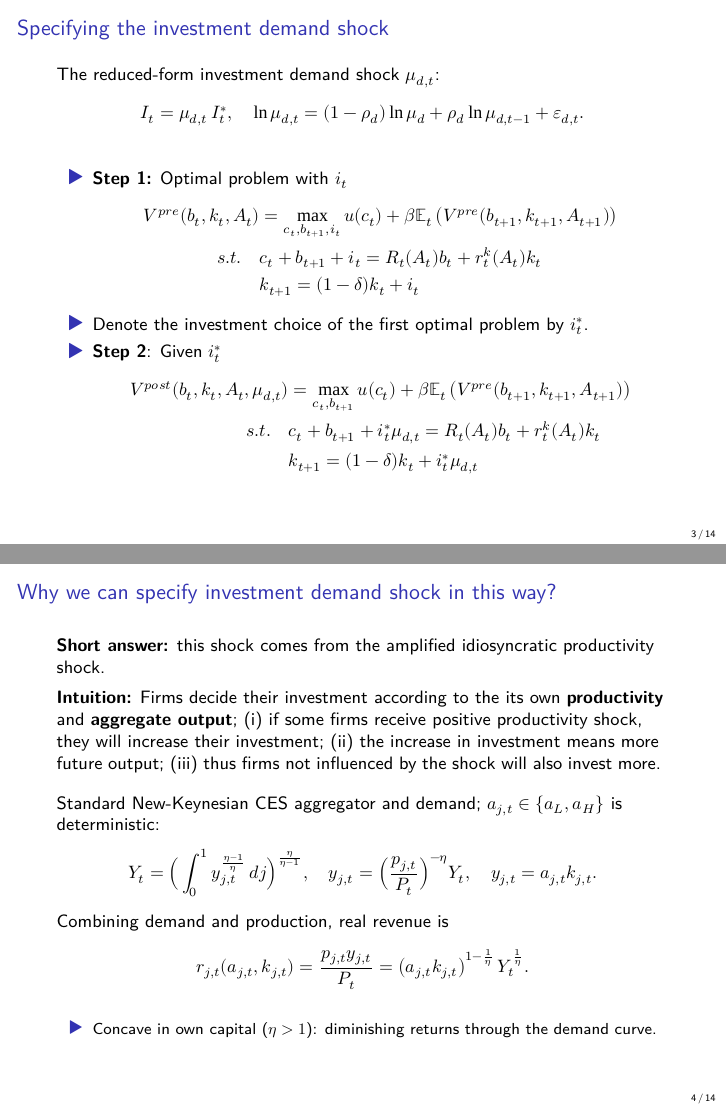
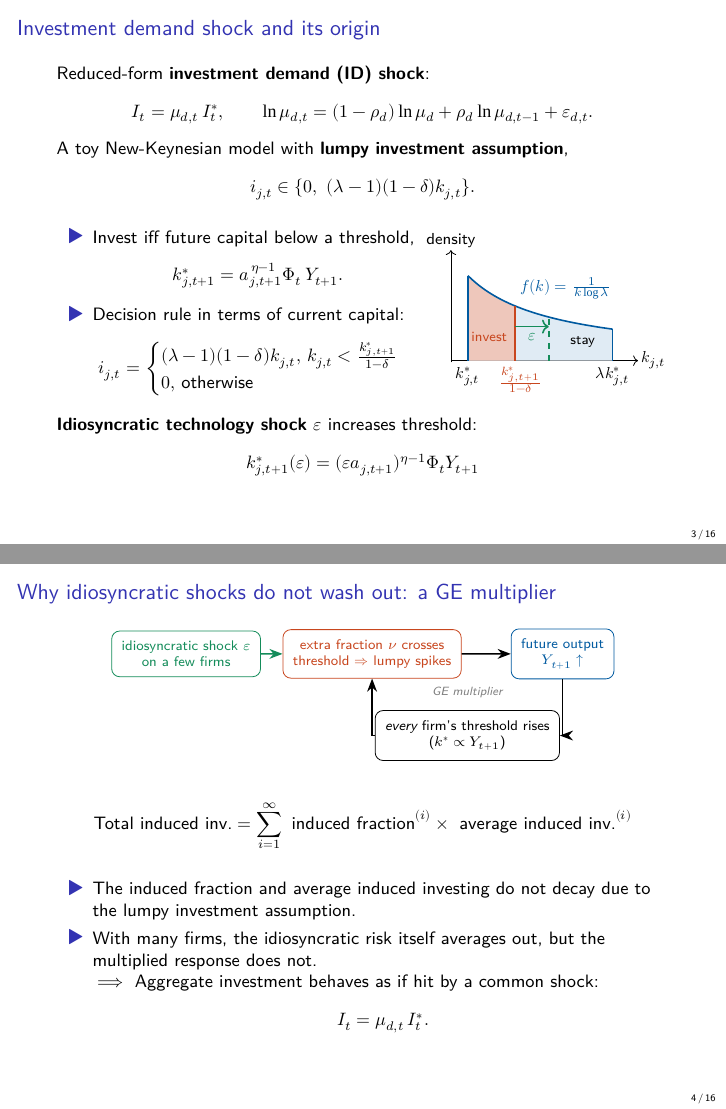
Before and after one commit to xuanguang-li/master_thesis, LaTeX slides (draft/slide/slide.tex): pages 3 and 4 of 14 before the commit and pages 3 and 4 of 16 after it, joined at a grey line. Compiled offline with XeLaTeX; a missing font is replaced by an installed copy or a similar font.

Commit message:
Add investment-demand shock slides & figure
Add new IRF figure (draft/figures/compare_irf_delete_shock.pdf) and substantially expand the presentation: update slide.tex and the Markdown slide to introduce the investment-demand (ID) shock, toy model with lumpy investment, GE multiplier intuition, estimation details, baseline FEVD/IRF results, robustness, and appendix. Correct lumpy-investment formula from \lambda k to (\lambda-1)(1-\delta)k across files and make small wording/typography fixes (e.g., author names).

```diff
--- a/draft/slide/slide.tex
+++ b/draft/slide/slide.tex
@@ -49,5 +49,96 @@
 	\end{block}
 \end{frame}
 
-\begin{frame}{Specifying the investment demand shock}
-	%content: specification of the investment demand shock + two-step equilibrium
+
+
+
+\begin{frame}{Investment demand shock and its origin}
+	Reduced-form \textbf{investment demand (ID) shock}:
+	\[
+		I_t=\mu_{d,t}\,I_t^{*},\qquad
+		\ln\mu_{d,t}=(1-\rho_d)\ln\mu_d+\rho_d\ln\mu_{d,t-1}+\varepsilon_{d,t}.
+	\]
+
+	A toy New-Keynesian model with \textbf{lumpy investment assumption},
+	$$i_{j,t}\in\{0,\ (\lambda-1)(1-\delta)k_{j,t}\}.$$
+
+	\begin{columns}[T,onlytextwidth]
+		\column{0.6\textwidth}
+		\begin{itemize}
+			\item Invest iff future capital below a threshold,
+			$$k^{*}_{j,t+1}=a_{j,t+1}^{\,\eta-1}\Phi_t\,Y_{t+1}.$$
+			\item Decision rule in terms of current capital:
+			$$ i_{j,t}=
+			\begin{cases}
+				(\lambda-1)(1-\delta)k_{j,t}, \, k_{j,t}<\frac{k^{*}_{j,t+1}}{1-\delta}\\
+				0,\, \text{otherwise}
+			\end{cases}
+			$$
+		\end{itemize}
+
+		\column{0.4\textwidth}
+
+		\vspace{0.5em}
+
+		\centering
+		\begin{tikzpicture}[xscale=1.5,yscale=1.5]
+			% axes
+			\draw[->] (0.8,0) -- (3.0,0) node[right,font=\small,inner sep=1.5pt]{$k_{j,t}$};
+			\draw[->] (0.8,-0.02) -- (0.8,1.3) node[above,font=\small,inner sep=1pt]{density};
+			% support fill under the 1/k curve
+			\fill[accent!12] plot[domain=1:2.7,samples=60] ({\x},{1/\x}) -- (2.7,0) -- (1,0) -- cycle;
+			% invest region
+			\fill[invest!30] plot[domain=1:1.55,samples=30] ({\x},{1/\x}) -- (1.55,0) -- (1,0) -- cycle;
+			% density curve and support edges
+			\draw[accent,thick,domain=1:2.7,samples=80,smooth] plot ({\x},{1/\x});
+			\draw[accent,thick] (1,0)--(1,1);
+			\draw[accent,thick] (2.7,0)--(2.7,{1/2.7});
+			% cutoff
+			\draw[invest,thick] (1.55,0)--(1.55,{1/1.55});
+			% epsilon-shifted cutoff
+			\draw[shockc,thick,->] (1.55,0.4)--(1.95,0.4) node[below,midway,font=\small]{$\varepsilon$};
+			\draw[shockc,thick,dashed] (1.95,0)--(1.95,{1/1.95});
+			% labels
+			\node[below,font=\small] at (1,0) {$k^{*}_{j,t}$};
+			\node[below,font=\small] at (2.7,0) {$\lambda k^{*}_{j,t}$};
+			\node[invest,font=\small,below] at (1.62,0) {$\tfrac{k^{*}_{j,t+1}}{1-\delta}$};
+			\node[accent,font=\small] at (2.15,0.85) {$f(k)=\tfrac{1}{k\log\lambda}$};
+			\node[invest,font=\footnotesize] at (1.25,0.28) {invest};
+			\node[font=\footnotesize] at (2.35,0.22) {stay};
+		\end{tikzpicture}
+	\end{columns}
+
+	\vspace{1em}
+
+	\textbf{Idiosyncratic technology shock} $\varepsilon$ increases threshold:
+	$$ k_{j,t+1}^*(\varepsilon) = (\varepsilon a_{j,t+1})^{\eta-1}\Phi_t Y_{t+1}$$
+\end{frame}
+
+\begin{frame}{Why idiosyncratic shocks do not wash out: a GE multiplier}
+	\centering
+	\begin{tikzpicture}[
+		box/.style={draw, rounded corners, align=center, font=\footnotesize, inner sep=5pt},
+		arr/.style={-{Stealth}, thick},
+		scale=0.8
+	]
+		\node[box, shockc, draw=shockc] (shock) at (0,1.3) {idiosyncratic shock $\varepsilon$\\ on a few firms};
+		\node[box, invest, draw=invest] (inv) at (4.1,1.3) {extra fraction $\nu$ crosses\\ threshold $\Rightarrow$ lumpy spikes};
+		\node[box, accent, draw=accent] (Y) at (8.3,1.3) {future output\\ $Y_{t+1}\uparrow$};
+		\node[box] (thr) at (6.2,-0.5) {\emph{every} firm's threshold rises\\ ($k^{*}\propto Y_{t+1}$)};
+		\draw[arr, shockc] (shock) -- (inv);
+		\draw[arr] (inv) -- (Y);
+		\draw[arr] (Y.south) |- (thr);
+		\draw[arr] (thr.west) -| (inv.south);
+		\node[font=\scriptsize\itshape, gray] at (6.2,0.45) {GE multiplier};
+	\end{tikzpicture}
+
+
+	$$\text{Total induced inv.} = \sum_{i=1}^{\infty} \text{ induced fraction}^{(i)} \times \text{ average induced inv.}^{(i)}$$
+	\begin{itemize}
+		\item The induced fraction and average induced investing do not decay due to the lumpy investment assumption.
+		\item With many firms, the idiosyncratic risk itself averages out, but the multiplied response does not.
+
+		$\implies$ Aggregate investment behaves as if hit by a common shock:
+		\[\; I_t=\mu_{d,t}\,I_t^{*}.\]
+	\end{itemize}
+\end{frame}
@@ -56,31 +281,6 @@
 			I_t=\mu_{d,t}\,I_t^{*},\quad
 			\ln\mu_{d,t}=(1-\rho_d)\ln\mu_d+\rho_d\ln\mu_{d,t-1}+\varepsilon_{d,t}.
 		\]
-	\begin{itemize}
-		\item \textbf{Step 1:} Optimal problem with $i_t$
-		\[\begin{aligned}
-            V^{pre}(b_t, k_t, A_t) &= \max_{c_t, b_{t+1}, i_t} u(c_t)
-            + \beta \mathbb{E}_t  \left( V^{pre}(b_{t+1}, k_{t+1}, A_{t+1})\right) \\
-            s.t. \quad &c_t + b_{t+1} + i_t = R_t(A_t) b_t + r_t^k(A_t) k_t\\
-            &  k_{t+1} = (1 - \delta) k_t + i_t
-        \end{aligned}
-		\]
-		\item Denote the investment choice of the first optimal problem by $i_t^*$.
-		\item \textbf{Step 2}: Given $i_t^*$
-		\[
-		\begin{aligned}
-            V^{post}(b_t, k_t, A_t, \mu_{d, t}) &= \max_{c_t, b_{t+1}} u(c_t) + \beta \mathbb{E}_t  \left( V^{pre}  (b_{t+1}, k_{t+1}, A_{t+1})\right) \\
-            s.t. \quad & c_t + b_{t+1} + i_t^* \mu_{d,t} = R_t(A_t) b_t + r_t^k(A_t) k_t\\
-            & k_{t+1} = (1 - \delta) k_t + i_t^* \mu_{d,t}
-        \end{aligned}
-		\]
-	\end{itemize}
-\end{frame}
-
-
-\begin{frame}{Why we can specify investment demand shock in this way?}
-
-	\textbf{Short answer:} this shock comes from the amplified idiosyncratic productivity shock.
 
 	\vspace{0.5em}
 
```
Also changed, not shown: draft/slide/Idiosyncratic shock and investment demand shock.md (+1 -1 lines), draft/figures/compare_irf_delete_shock.pdf (added), draft/slide/slide.pdf, draft/slide/slide.tex (268 more changed lines).
